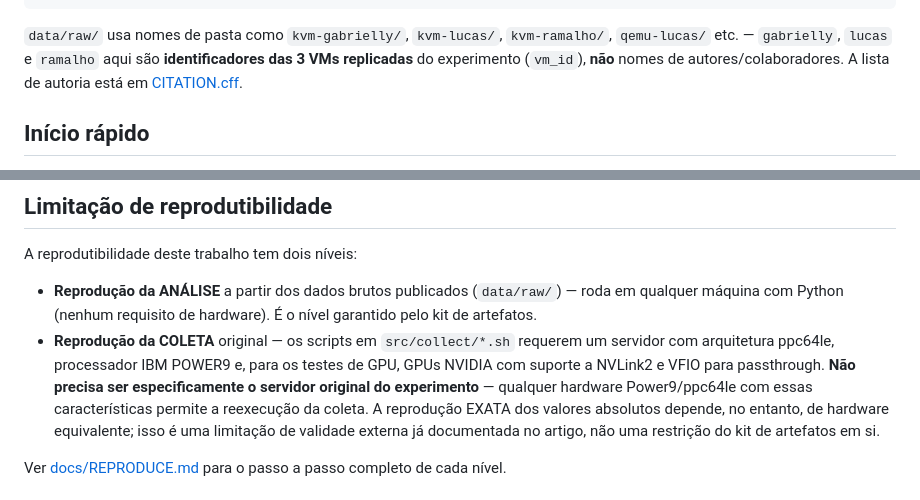
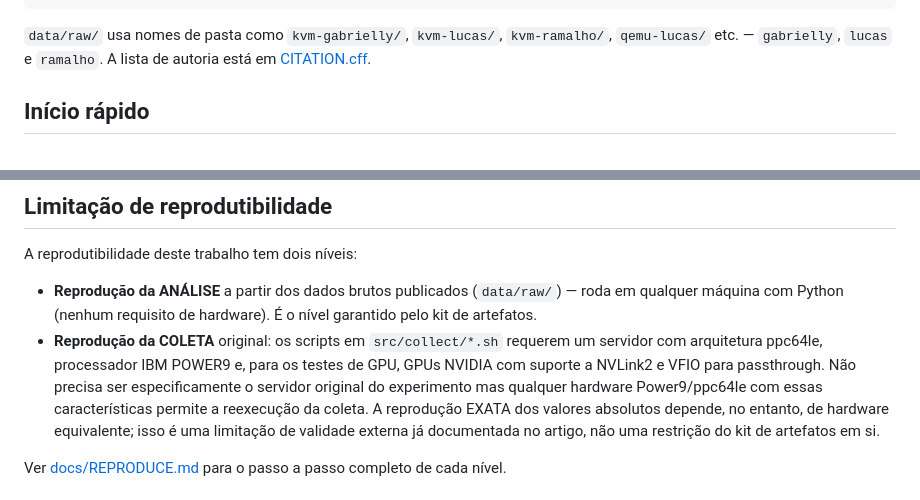
Before and after one commit to llm-pt-ibm/ppc64le-virtualization-performance, a Markdown page: README.md, 2 parts joined by grey strips. GitHub-like rendering.

````diff
--- a/README.md
+++ b/README.md
@@ -23,9 +23,8 @@ docs/             metodologia, guia de reprodução, auditoria e cenário do exp
 ```
 
 `data/raw/` usa nomes de pasta como `kvm-gabrielly/`, `kvm-lucas/`,
-`kvm-ramalho/`, `qemu-lucas/` etc. — `gabrielly`, `lucas` e `ramalho` aqui
-são **identificadores das 3 VMs replicadas** do experimento (`vm_id`),
-**não** nomes de autores/colaboradores. A lista de autoria está em
+`kvm-ramalho/`, `qemu-lucas/` etc. — `gabrielly`, `lucas` e `ramalho`.
+A lista de autoria está em
 [CITATION.cff](CITATION.cff).
 
 ## Início rápido
@@ -48,11 +47,11 @@ A reprodutibilidade deste trabalho tem dois níveis:
 - **Reprodução da ANÁLISE** a partir dos dados brutos publicados
   (`data/raw/`) — roda em qualquer máquina com Python (nenhum requisito
   de hardware). É o nível garantido pelo kit de artefatos.
-- **Reprodução da COLETA** original — os scripts em `src/collect/*.sh`
+- **Reprodução da COLETA** original: os scripts em `src/collect/*.sh`
   requerem um servidor com arquitetura ppc64le, processador IBM POWER9
   e, para os testes de GPU, GPUs NVIDIA com suporte a NVLink2 e VFIO
-  para passthrough. **Não precisa ser especificamente o servidor
-  original do experimento** — qualquer hardware Power9/ppc64le com
+  para passthrough. Não precisa ser especificamente o servidor
+  original do experimento mas qualquer hardware Power9/ppc64le com
   essas características permite a reexecução da coleta. A reprodução
   EXATA dos valores absolutos depende, no entanto, de hardware
   equivalente; isso é uma limitação de validade externa já documentada
````
